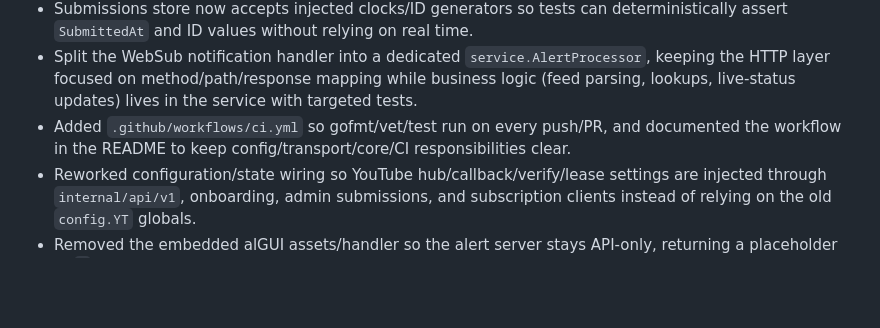
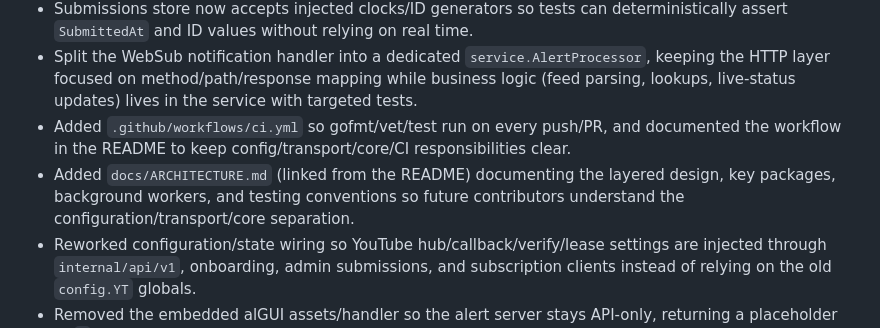
Before and after one commit to Its-donkey/live-stream-alerts, a Markdown page: CHANGELOG.md, the part around the change. GitHub-like rendering; blank space fills up the shorter version.

```diff
--- a/CHANGELOG.md
+++ b/CHANGELOG.md
@@ -43,6 +43,7 @@
 - Submissions store now accepts injected clocks/ID generators so tests can deterministically assert `SubmittedAt` and ID values without relying on real time.
 - Split the WebSub notification handler into a dedicated `service.AlertProcessor`, keeping the HTTP layer focused on method/path/response mapping while business logic (feed parsing, lookups, live-status updates) lives in the service with targeted tests.
 - Added `.github/workflows/ci.yml` so gofmt/vet/test run on every push/PR, and documented the workflow in the README to keep config/transport/core/CI responsibilities clear.
+- Added `docs/ARCHITECTURE.md` (linked from the README) documenting the layered design, key packages, background workers, and testing conventions so future contributors understand the configuration/transport/core separation.
 - Reworked configuration/state wiring so YouTube hub/callback/verify/lease settings are injected through `internal/api/v1`, onboarding, admin submissions, and subscription clients instead of relying on the old `config.YT` globals.
 - Removed the embedded alGUI assets/handler so the alert server stays API-only, returning a placeholder at `/` and keeping the UI’s traffic out of alert-server logs.
 - Allowed `streamer.firstName`, `streamer.lastName`, and `streamer.email` fields to be blank in the JSON schema so optional contact details no longer trigger validation errors.
```
Also changed, not shown: README.md (+3 -0 lines), docs/ARCHITECTURE.md (added, +50 -0 lines).
